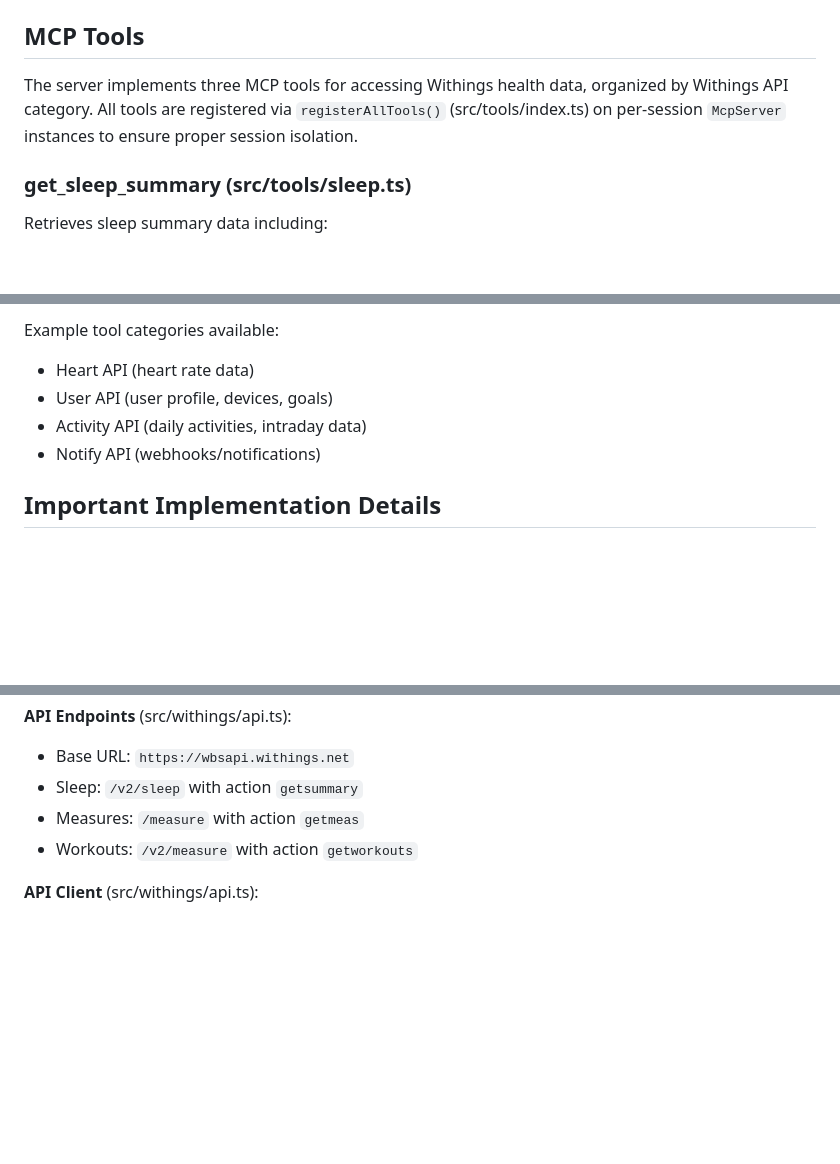
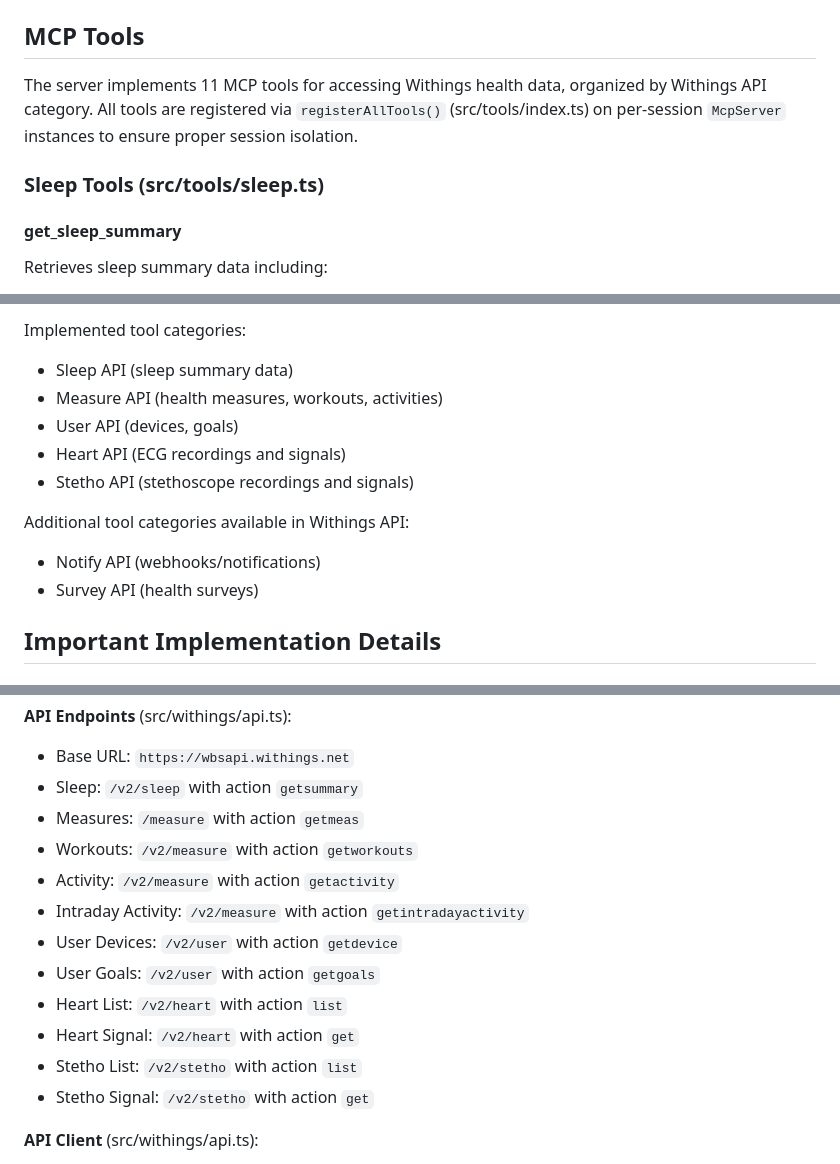
Before and after one commit to akutishevsky/withings-mcp, a Markdown page: CLAUDE.md, 3 parts joined by grey strips. GitHub-like rendering; blank space fills up the shorter version.

```diff
--- a/CLAUDE.md
+++ b/CLAUDE.md
@@ -150,9 +150,11 @@ See `.env.example` for template.
 
 ## MCP Tools
 
-The server implements three MCP tools for accessing Withings health data, organized by Withings API category. All tools are registered via `registerAllTools()` (src/tools/index.ts) on per-session `McpServer` instances to ensure proper session isolation.
+The server implements 11 MCP tools for accessing Withings health data, organized by Withings API category. All tools are registered via `registerAllTools()` (src/tools/index.ts) on per-session `McpServer` instances to ensure proper session isolation.
 
-### get_sleep_summary (src/tools/sleep.ts)
+### Sleep Tools (src/tools/sleep.ts)
+
+#### get_sleep_summary
 
 Retrieves sleep summary data including:
 - Sleep duration and stages (light, deep, REM)
@@ -215,9 +334,14 @@ To add new Withings API tools:
 
-Example tool categories available:
-- Heart API (heart rate data)
-- User API (user profile, devices, goals)
-- Activity API (daily activities, intraday data)
+Implemented tool categories:
+- Sleep API (sleep summary data)
+- Measure API (health measures, workouts, activities)
+- User API (devices, goals)
+- Heart API (ECG recordings and signals)
+- Stetho API (stethoscope recordings and signals)
+
+Additional tool categories available in Withings API:
 - Notify API (webhooks/notifications)
+- Survey API (health surveys)
 
 ## Important Implementation Details
 
@@ -255,6 +379,14 @@ Tools are registered using a centralized approach:
 - Sleep: `/v2/sleep` with action `getsummary`
 - Measures: `/measure` with action `getmeas`
 - Workouts: `/v2/measure` with action `getworkouts`
+- Activity: `/v2/measure` with action `getactivity`
+- Intraday Activity: `/v2/measure` with action `getintradayactivity`
+- User Devices: `/v2/user` with action `getdevice`
+- User Goals: `/v2/user` with action `getgoals`
+- Heart List: `/v2/heart` with action `list`
+- Heart Signal: `/v2/heart` with action `get`
+- Stetho List: `/v2/stetho` with action `list`
+- Stetho Signal: `/v2/stetho` with action `get`
 
 **API Client** (src/withings/api.ts):
 - `makeWithingsRequest()`: Generic authenticated request handler
```
Also changed, not shown: other parts of CLAUDE.md (+120 -3 lines).
